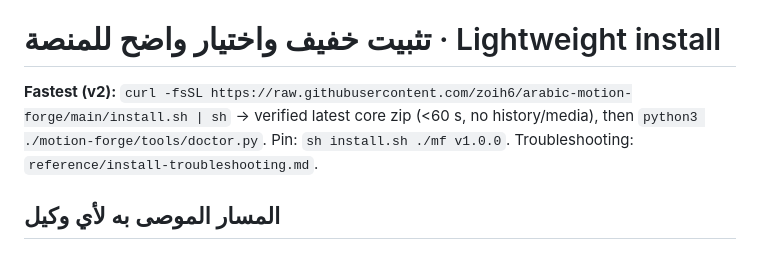
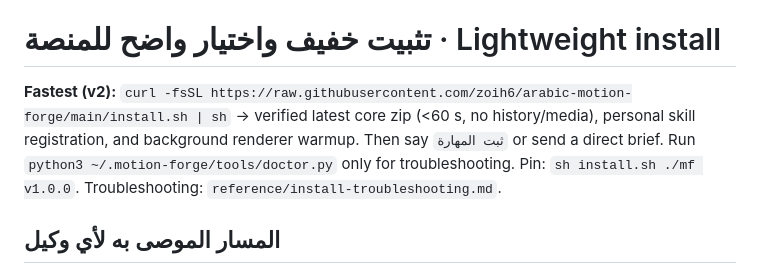
Before and after one commit to zoih6/arabic-motion-forge, a Markdown page: INSTALL.md, the part around the change. Drawn GitHub-style.

```diff
--- a/INSTALL.md
+++ b/INSTALL.md
@@ -4,7 +4,7 @@ Kit: `~/.motion-forge` (NOT your workspace). Personal skill: `~/.claude/skills/a
 
 # تثبيت خفيف واختيار واضح للمنصة · Lightweight install
 
-**Fastest (v2):** `curl -fsSL https://raw.githubusercontent.com/zoih6/arabic-motion-forge/main/install.sh | sh` → verified latest core zip (<60 s, no history/media), then `python3 ./motion-forge/tools/doctor.py`. Pin: `sh install.sh ./mf v1.0.0`. Troubleshooting: `reference/install-troubleshooting.md`.
+**Fastest (v2):** `curl -fsSL https://raw.githubusercontent.com/zoih6/arabic-motion-forge/main/install.sh | sh` → verified latest core zip (<60 s, no history/media), personal skill registration, and background renderer warmup. Then say `ثبت المهارة` or send a direct brief. Run `python3 ~/.motion-forge/tools/doctor.py` only for troubleshooting. Pin: `sh install.sh ./mf v1.0.0`. Troubleshooting: `reference/install-troubleshooting.md`.
 
 ## المسار الموصى به لأي وكيل
 
```
Also changed, not shown: AGENTS.md (+1 -1 lines), README.md (+2 -1 lines).
